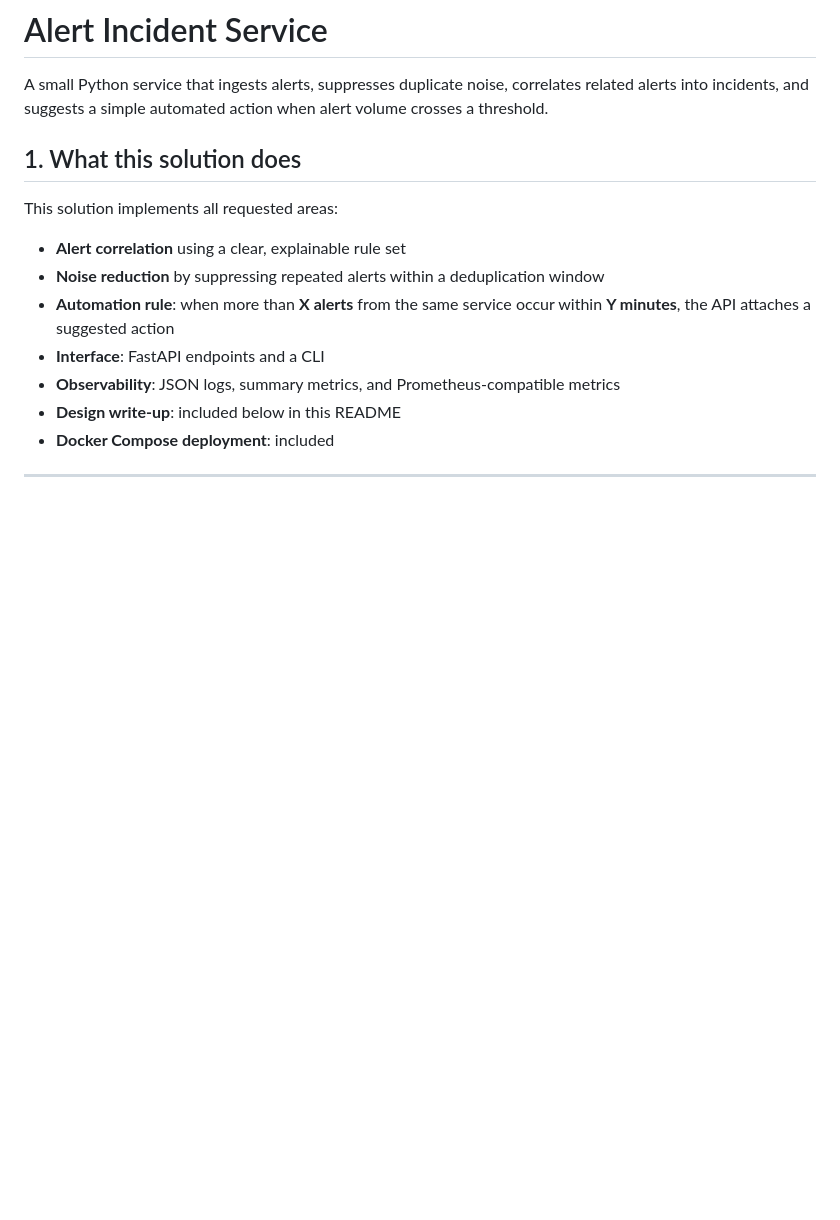
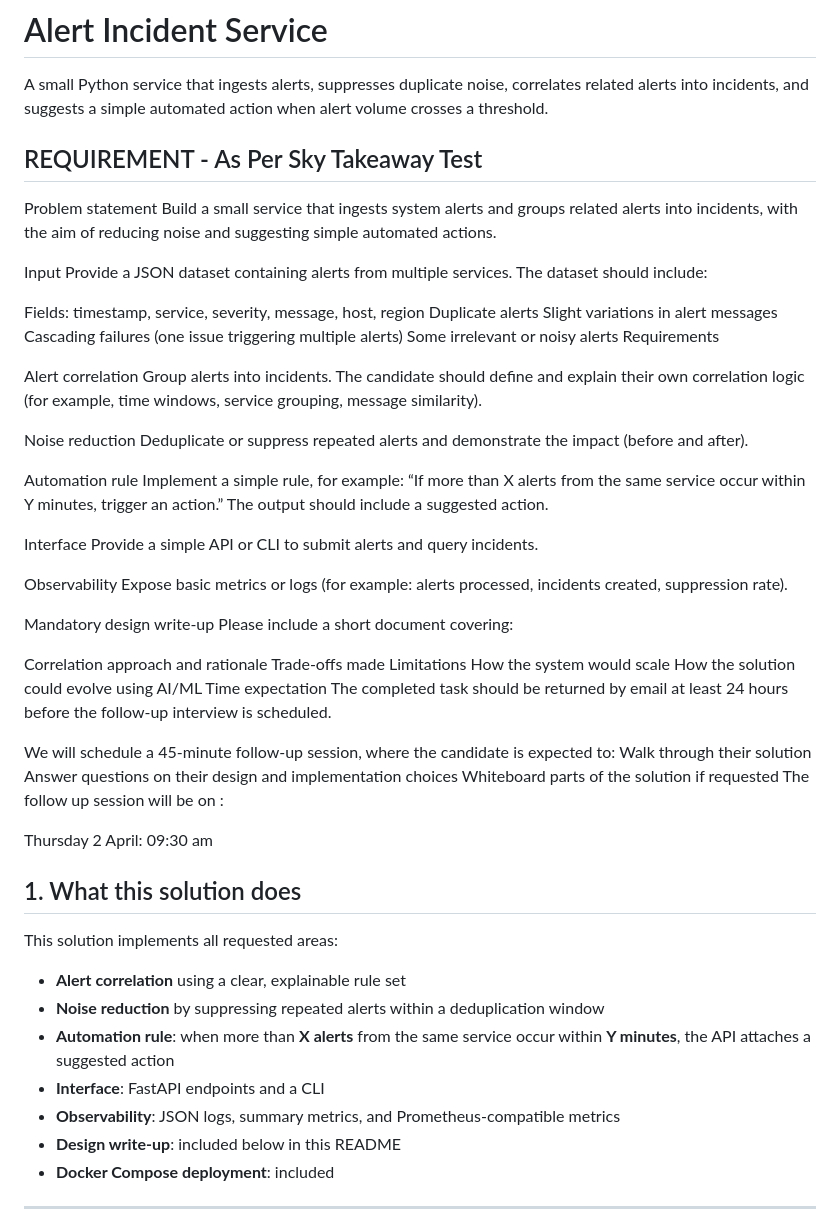
Before and after one commit to itdddjulius/jo_sky_takeaway_test, a Markdown page: README.md, the part around the change. Rendered like a GitHub page; blank space fills up the shorter version.

Commit message:
Expand README with Sky Takeaway Test requirements
Added requirements and problem statement for Sky Takeaway Test, including input fields, alert correlation, noise reduction, automation rule, interface, observability, and design write-up.

```diff
--- a/README.md
+++ b/README.md
@@ -3,6 +3,56 @@
 A small Python service that ingests alerts, suppresses duplicate noise,
 correlates related alerts into incidents,
 and suggests a simple automated action when alert volume crosses a threshold.
+
+## REQUIREMENT - As Per Sky Takeaway Test
+Problem statement
+Build a small service that ingests system alerts and groups related alerts into incidents, with the aim of reducing noise and suggesting simple automated actions.
+
+Input
+Provide a JSON dataset containing alerts from multiple services. The dataset should include:
+
+Fields: timestamp, service, severity, message, host, region
+Duplicate alerts
+Slight variations in alert messages
+Cascading failures (one issue triggering multiple alerts)
+Some irrelevant or noisy alerts
+Requirements
+
+Alert correlation
+Group alerts into incidents. The candidate should define and explain their own correlation logic (for example, time windows, service grouping, message similarity).
+
+Noise reduction
+Deduplicate or suppress repeated alerts and demonstrate the impact (before and after).
+
+Automation rule
+Implement a simple rule, for example:
+“If more than X alerts from the same service occur within Y minutes, trigger an action.”
+The output should include a suggested action.
+
+Interface
+Provide a simple API or CLI to submit alerts and query incidents.
+
+Observability
+Expose basic metrics or logs (for example: alerts processed, incidents created, suppression rate).
+
+Mandatory design write‑up
+Please include a short document covering:
+
+Correlation approach and rationale
+Trade‑offs made
+Limitations
+How the system would scale
+How the solution could evolve using AI/ML
+Time expectation
+The completed task should be returned by email at least 24 hours before the follow‑up interview is scheduled.
+
+We will  schedule a  45‑minute follow‑up session, where the candidate is expected to:
+Walk through their solution
+Answer questions on their design and implementation choices
+Whiteboard parts of the solution if requested
+The follow up session will be on :
+
+Thursday 2 April: 09:30 am
 
 ## 1. What this solution does
 
```
